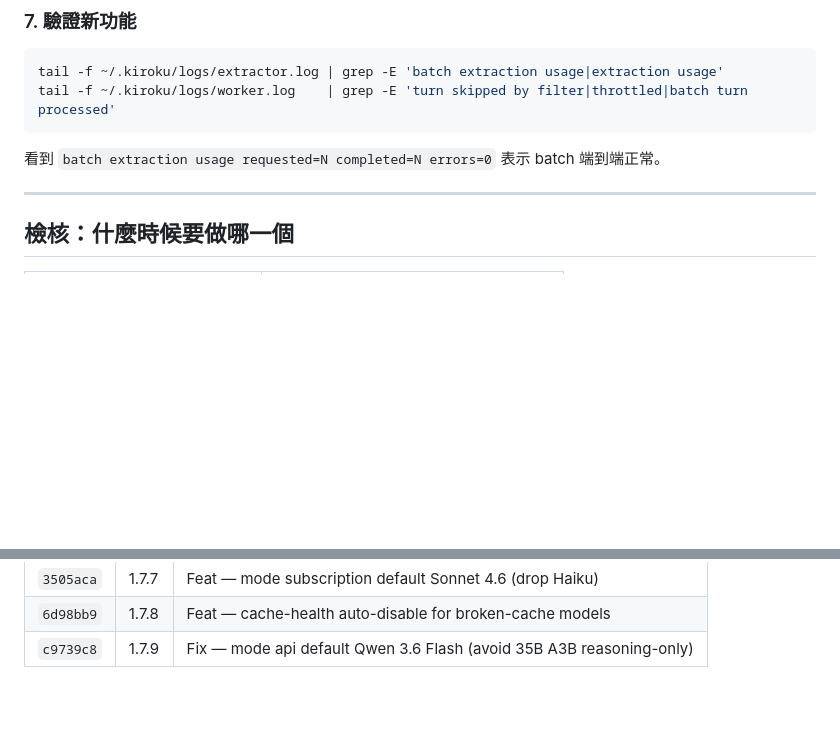
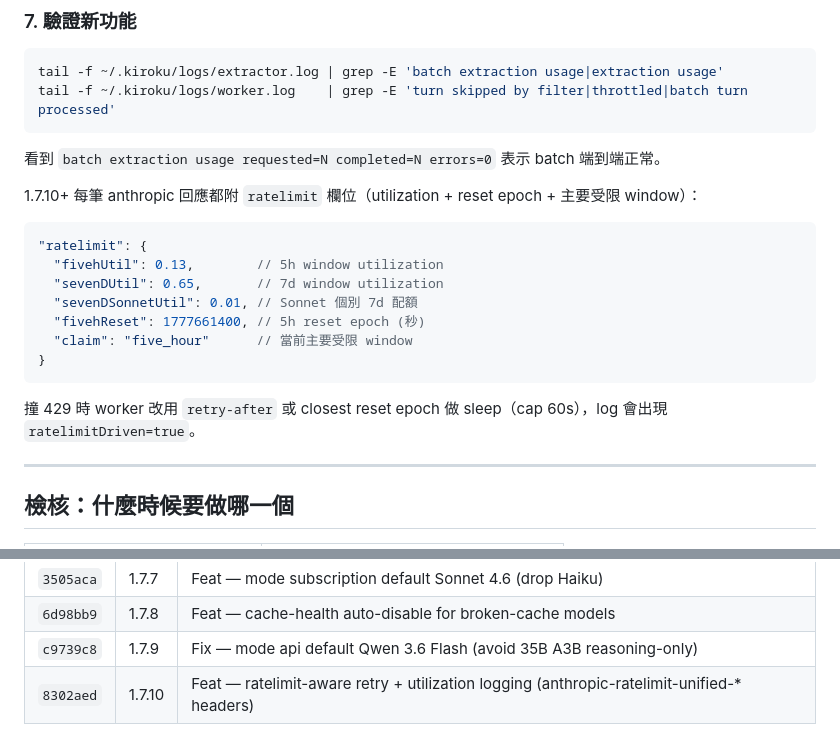
Before and after one commit to yelban/kiroku-cli, a Markdown page: docs/release-and-install-guide.md, 2 parts joined by grey strips. GitHub-like rendering; blank space fills up the shorter version.

Commit message:
docs: 1.7.10 ratelimit log + adaptive backoff

````diff
--- a/docs/release-and-install-guide.md
+++ b/docs/release-and-install-guide.md
@@ -133,6 +133,18 @@ tail -f ~/.kiroku/logs/worker.log    | grep -E 'turn skipped by filter|throttled
 ```
 
 看到 `batch extraction usage requested=N completed=N errors=0` 表示 batch 端到端正常。
+
+1.7.10+ 每筆 anthropic 回應都附 `ratelimit` 欄位（utilization + reset epoch + 主要受限 window）：
+```json
+"ratelimit": {
+  "fivehUtil": 0.13,        // 5h window utilization
+  "sevenDUtil": 0.65,       // 7d window utilization
+  "sevenDSonnetUtil": 0.01, // Sonnet 個別 7d 配額
+  "fivehReset": 1777661400, // 5h reset epoch (秒)
+  "claim": "five_hour"      // 當前主要受限 window
+}
+```
+撞 429 時 worker 改用 `retry-after` 或 closest reset epoch 做 sleep（cap 60s），log 會出現 `ratelimitDriven=true`。
 
 ---
 
@@ -583,3 +595,4 @@ kiroku stop && kiroku start   # 套用
 | `3505aca` | 1.7.7 | Feat — mode subscription default Sonnet 4.6 (drop Haiku) |
 | `6d98bb9` | 1.7.8 | Feat — cache-health auto-disable for broken-cache models |
 | `c9739c8` | 1.7.9 | Fix — mode api default Qwen 3.6 Flash (avoid 35B A3B reasoning-only) |
+| `8302aed` | 1.7.10 | Feat — ratelimit-aware retry + utilization logging (anthropic-ratelimit-unified-* headers) |
````
